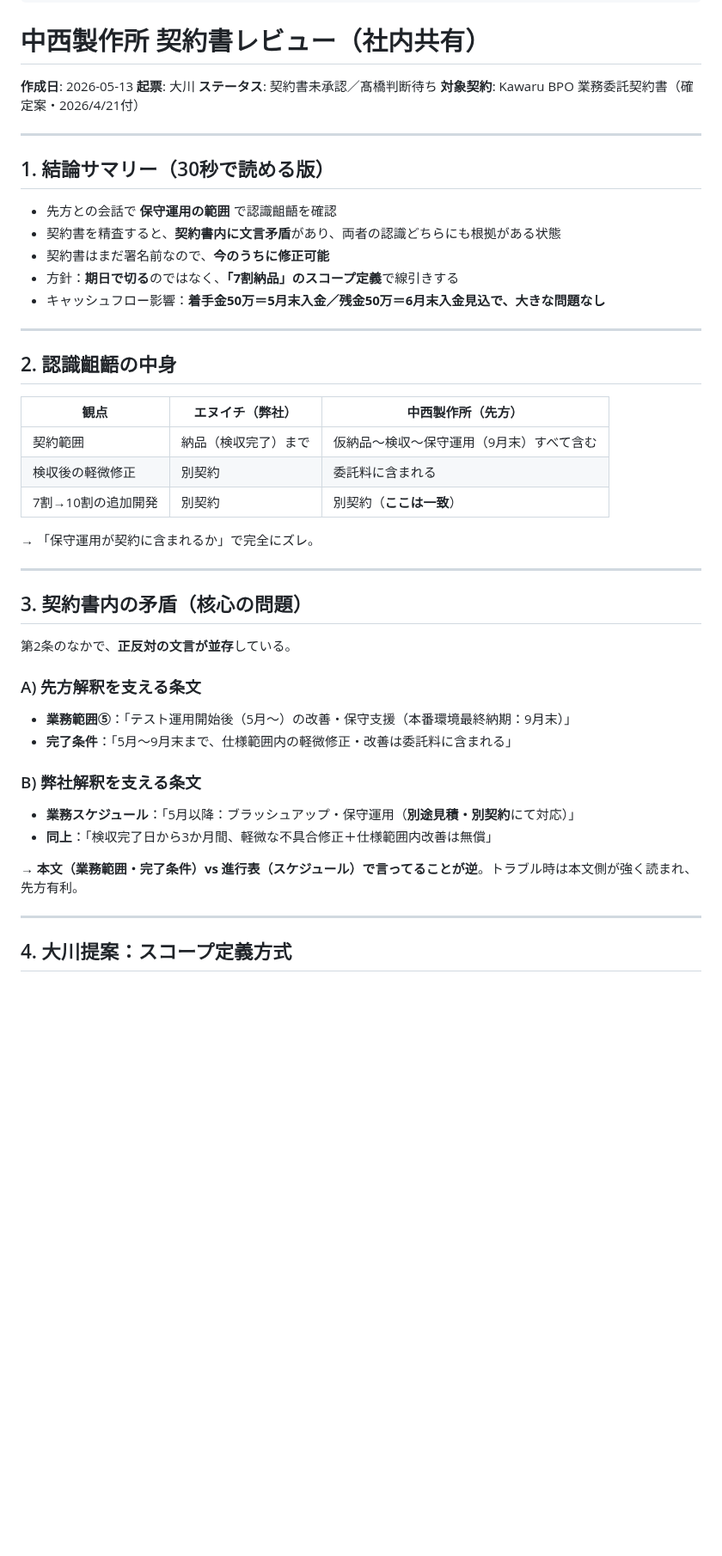
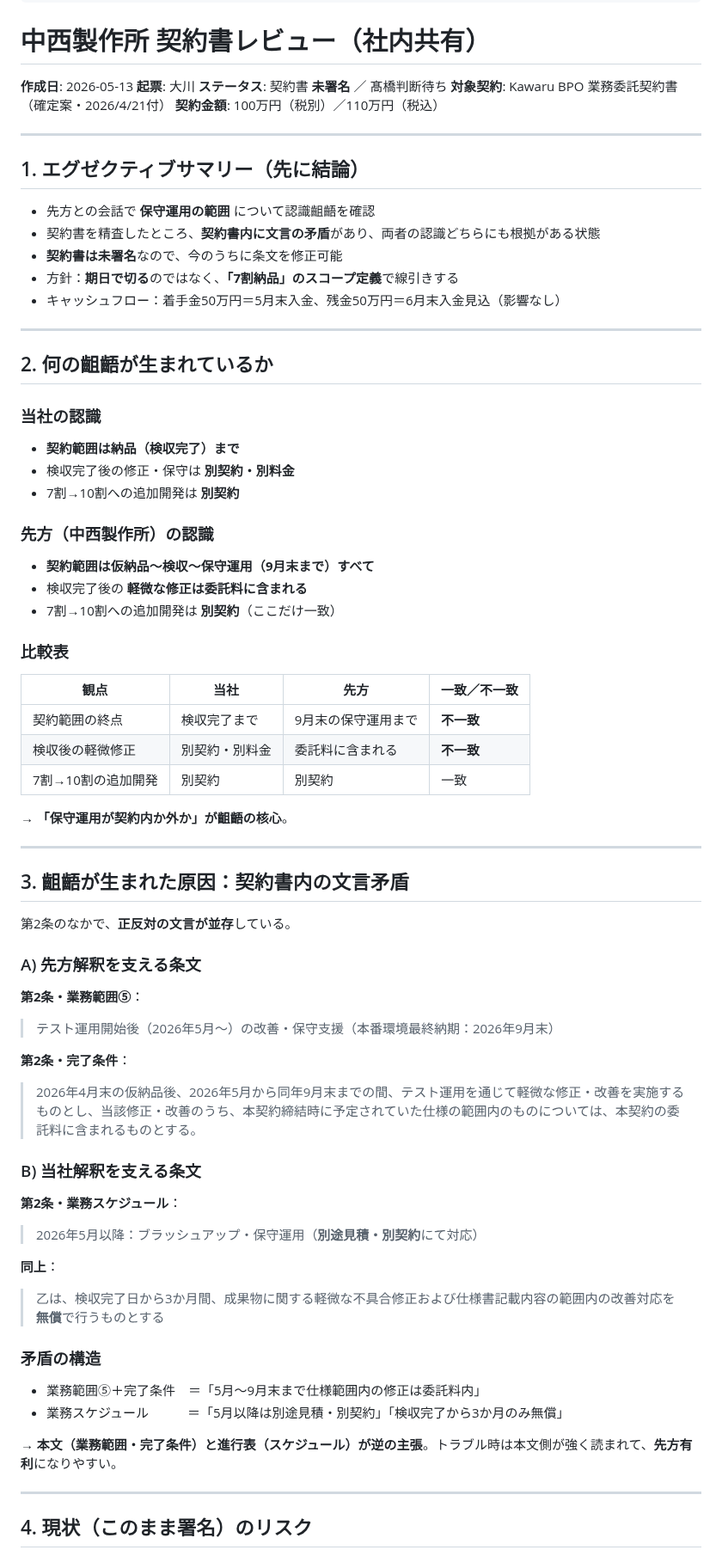
Before and after one commit to Ryunosuke-Okawa/Ryunosuke-n1, a Markdown page: clients/nakanishi/contract_review_share_20260513.md, the part around one of its changes. Shown at 86% size. Rendered like a GitHub page; blank space fills up the shorter version.

```diff
--- a/clients/nakanishi/contract_review_share_20260513.md
+++ b/clients/nakanishi/contract_review_share_20260513.md
@@ -12,50 +12,74 @@ status: 髙橋判断待ち
 
 **作成日**: 2026-05-13
 **起票**: 大川
-**ステータス**: 契約書未承認／髙橋判断待ち
+**ステータス**: 契約書 **未署名** ／ 髙橋判断待ち
 **対象契約**: Kawaru BPO 業務委託契約書（確定案・2026/4/21付）
+**契約金額**: 100万円（税別）／110万円（税込）
 
 ---
 
-## 1. 結論サマリー（30秒で読める版）
+## 1. エグゼクティブサマリー（先に結論）
 
-- 先方との会話で **保守運用の範囲** で認識齟齬を確認
-- 契約書を精査すると、**契約書内に文言矛盾**があり、両者の認識どちらにも根拠がある状態
-- 契約書はまだ署名前なので、**今のうちに修正可能**
+- 先方との会話で **保守運用の範囲** について認識齟齬を確認
+- 契約書を精査したところ、**契約書内に文言の矛盾**があり、両者の認識どちらにも根拠がある状態
+- **契約書は未署名**なので、今のうちに条文を修正可能
 - 方針：**期日で切る**のではなく、**「7割納品」のスコープ定義**で線引きする
-- キャッシュフロー影響：**着手金50万＝5月末入金／残金50万＝6月末入金見込で、大きな問題なし**
+- キャッシュフロー：着手金50万円＝5月末入金、残金50万円＝6月末入金見込（影響なし）
 
 ---
 
-## 2. 認識齟齬の中身
+## 2. 何の齟齬が生まれているか
 
-| 観点 | エヌイチ（弊社） | 中西製作所（先方） |
-|------|---------------|-----------------|
-| 契約範囲 | 納品（検収完了）まで | 仮納品〜検収〜保守運用（9月末）すべて含む |
-| 検収後の軽微修正 | 別契約 | 委託料に含まれる |
-| 7割→10割の追加開発 | 別契約 | 別契約（**ここは一致**） |
+### 当社の認識
+- **契約範囲は納品（検収完了）まで**
+- 検収完了後の修正・保守は **別契約・別料金**
+- 7割→10割への追加開発は **別契約**
 
-→ 「保守運用が契約に含まれるか」で完全にズレ。
+### 先方（中西製作所）の認識
+- **契約範囲は仮納品〜検収〜保守運用（9月末まで）すべて**
+- 検収完了後の **軽微な修正は委託料に含まれる**
+- 7割→10割への追加開発は **別契約**（ここだけ一致）
+
+### 比較表
+
+| 観点 | 当社 | 先方 | 一致／不一致 |
+|------|------|------|-----------|
+| 契約範囲の終点 | 検収完了まで | 9月末の保守運用まで | **不一致** |
+| 検収後の軽微修正 | 別契約・別料金 | 委託料に含まれる | **不一致** |
+| 7割→10割の追加開発 | 別契約 | 別契約 | 一致 |
+
+→ **「保守運用が契約内か外か」が齟齬の核心**。
 
 ---
 
-## 3. 契約書内の矛盾（核心の問題）
+## 3. 齟齬が生まれた原因：契約書内の文言矛盾
 
 第2条のなかで、**正反対の文言が並存**している。
 
 ### A) 先方解釈を支える条文
 
-- **業務範囲⑤**：「テスト運用開始後（5月〜）の改善・保守支援（本番環境最終納期：9月末）」
-- **完了条件**：「5月〜9月末まで、仕様範囲内の軽微修正・改善は委託料に含まれる」
+**第2条・業務範囲⑤**：
+> テスト運用開始後（2026年5月〜）の改善・保守支援（本番環境最終納期：2026年9月末）
 
-### B) 弊社解釈を支える条文
+**第2条・完了条件**：
+> 2026年4月末の仮納品後、2026年5月から同年9月末までの間、テスト運用を通じて軽微な修正・改善を実施するものとし、当該修正・改善のうち、本契約締結時に予定されていた仕様の範囲内のものについては、本契約の委託料に含まれるものとする。
 
-- **業務スケジュール**：「5月以降：ブラッシュアップ・保守運用（**別途見積・別契約**にて対応）」
-- **同上**：「検収完了日から3か月間、軽微な不具合修正＋仕様範囲内改善は無償」
+### B) 当社解釈を支える条文
 
-→ **本文（業務範囲・完了条件）vs 進行表（スケジュール）で言ってることが逆**。トラブル時は本文側が強く読まれ、先方有利。
+**第2条・業務スケジュール**：
+> 2026年5月以降：ブラッシュアップ・保守運用（**別途見積・別契約**にて対応）
+
+**同上**：
+> 乙は、検収完了日から3か月間、成果物に関する軽微な不具合修正および仕様書記載内容の範囲内の改善対応を **無償**で行うものとする
+
+### 矛盾の構造
+
+- 業務範囲⑤＋完了条件　＝「5月〜9月末まで仕様範囲内の修正は委託料内」
+- 業務スケジュール　　　＝「5月以降は別途見積・別契約」「検収完了から3か月のみ無償」
+
+→ **本文（業務範囲・完了条件）と進行表（スケジュール）が逆の主張**。トラブル時は本文側が強く読まれて、**先方有利**になりやすい。
 
 ---
 
-## 4. 大川提案：スコープ定義方式
+## 4. 現状（このまま署名）のリスク
 
```
Also changed, not shown: other parts of clients/nakanishi/contract_review_share_20260513.md (+85 -24 lines).
